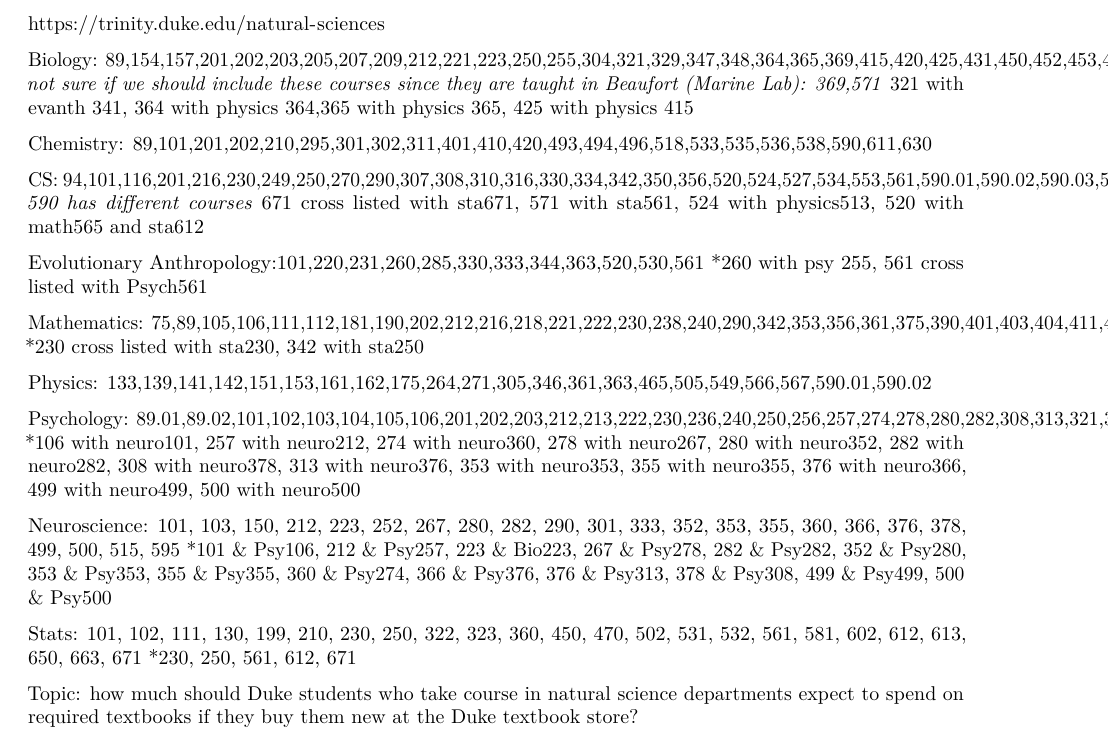
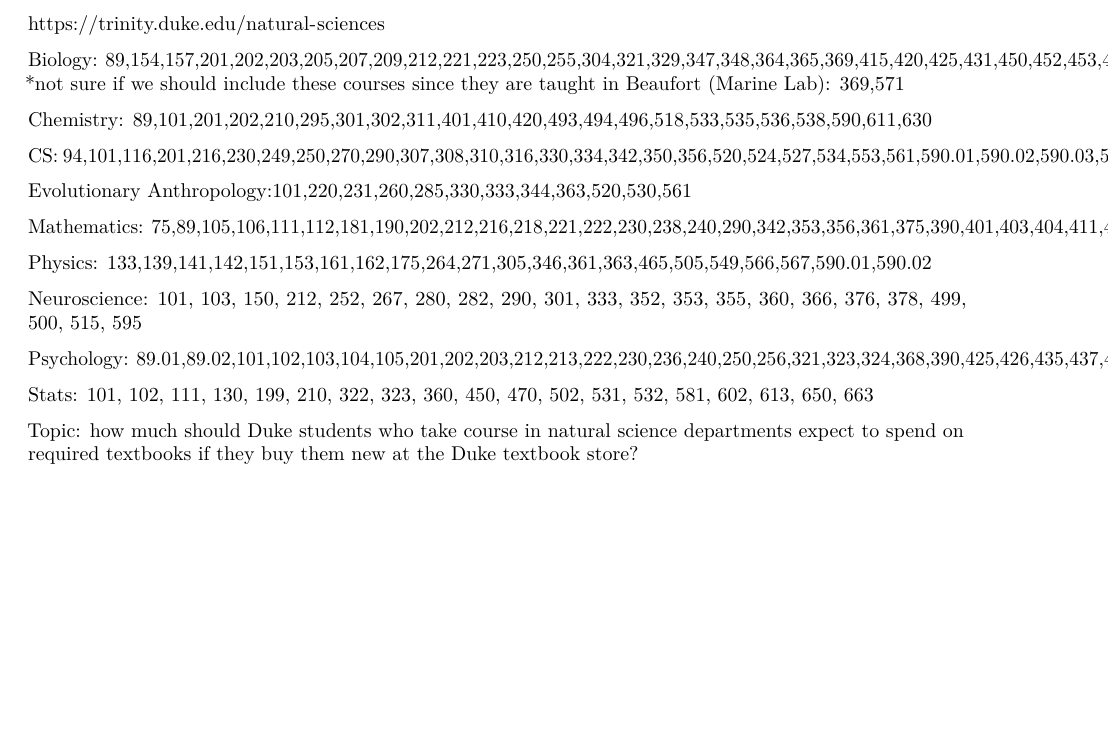
Before and after one commit to eddieyang97/STA322-Proj1, an R Markdown document (project1.Rmd): part of the page, cut so that both start at the same text, the shorter picture padded with empty space. Rendered offline with R 4.5, knitr and Pandoc, then LaTeX, with nearby package versions; drawn as R Markdown's standard PDF in place of the format the file asks for.

Commit message:
removed crosslisting

````diff
--- a/project1.Rmd
+++ b/project1.Rmd
@@ -10,42 +10,33 @@
 
 Biology: 89,154,157,201,202,203,205,207,209,212,221,223,250,255,304,321,329,347,348,364,365,369,415,420,425,431,450,452,453,454,490.01,490.02,495,546,557,571,590,668
 *not sure if we should include these courses since they are taught in Beaufort (Marine Lab): 369,571
-*321 with evanth 341, 364 with physics 364,365 with physics 365, 425 with physics 415
 
 Chemistry: 89,101,201,202,210,295,301,302,311,401,410,420,493,494,496,518,533,535,536,538,590,611,630
 
 CS: 94,101,116,201,216,230,249,250,270,290,307,308,310,316,330,334,342,350,356,520,524,527,534,553,561,590.01,590.02,590.03,590.04,671
-*590 has different courses
-*671 cross listed with sta671, 571 with sta561, 524 with physics513, 520 with math565 and sta612
 
 Evolutionary Anthropology:101,220,231,260,285,330,333,344,363,520,530,561
-*260 with psy 255, 561 cross listed with Psych561
 
 Mathematics: 75,89,105,106,111,112,181,190,202,212,216,218,221,222,230,238,240,290,342,353,356,361,375,390,401,403,404,411,421,431,451,453,502,532,545,557,564,575,577,582,602,612,621,627,633,641,653,660.690.01,690.02
-*230 cross listed with sta230, 342 with sta250
 
 Physics: 133,139,141,142,151,153,161,162,175,264,271,305,346,361,363,465,505,549,566,567,590.01,590.02
 
-Psychology:
-89.01,89.02,101,102,103,104,105,106,201,202,203,212,213,222,230,236,240,250,256,257,274,278,280,282,308,313,321,323,324,353,355,368,376,390,425,426,435,437,496,499,500,607,613,671
-*106 with neuro101, 257 with neuro212, 274 with neuro360, 278 with neuro267, 280 with neuro352, 282 with neuro282, 308 with neuro378, 313 with neuro376, 353 with neuro353, 355 with neuro355,
-376 with neuro366,
-499 with neuro499, 500 with neuro500
-
 Neuroscience:
 101, 103, 150,
-212, 223, 252, 267, 280, 282, 290,
+212, 252, 267, 280, 282, 290,
 301, 333, 352, 353, 355, 360, 366, 376, 378,
 499,
 500, 515, 595
-*101 & Psy106, 212 & Psy257, 223 & Bio223, 267 & Psy278, 282 & Psy282, 352 & Psy280, 353 & Psy353, 355 & Psy355, 360 & Psy274, 366 & Psy376, 376 & Psy313, 378 & Psy308, 499 & Psy499, 500 & Psy500
+
+Psychology:
+89.01,89.02,101,102,103,104,105,201,202,203,212,213,222,230,236,240,250,256,321,323,324,368,390,425,426,435,437,496,607,613,671
 
 Stats:
 101, 102, 111, 130, 199,
-210, 230, 250, 322, 323, 360,
+210, 322, 323, 360,
 450, 470,
-502, 531, 532, 561, 581, 602, 612, 613, 650, 663, 671
-*230, 250, 561, 612, 671
+502, 531, 532, 581, 602, 613, 650, 663
+
 ```{r}
 
 ```
````
Also changed, not shown: Proj1.xlsx (added).
